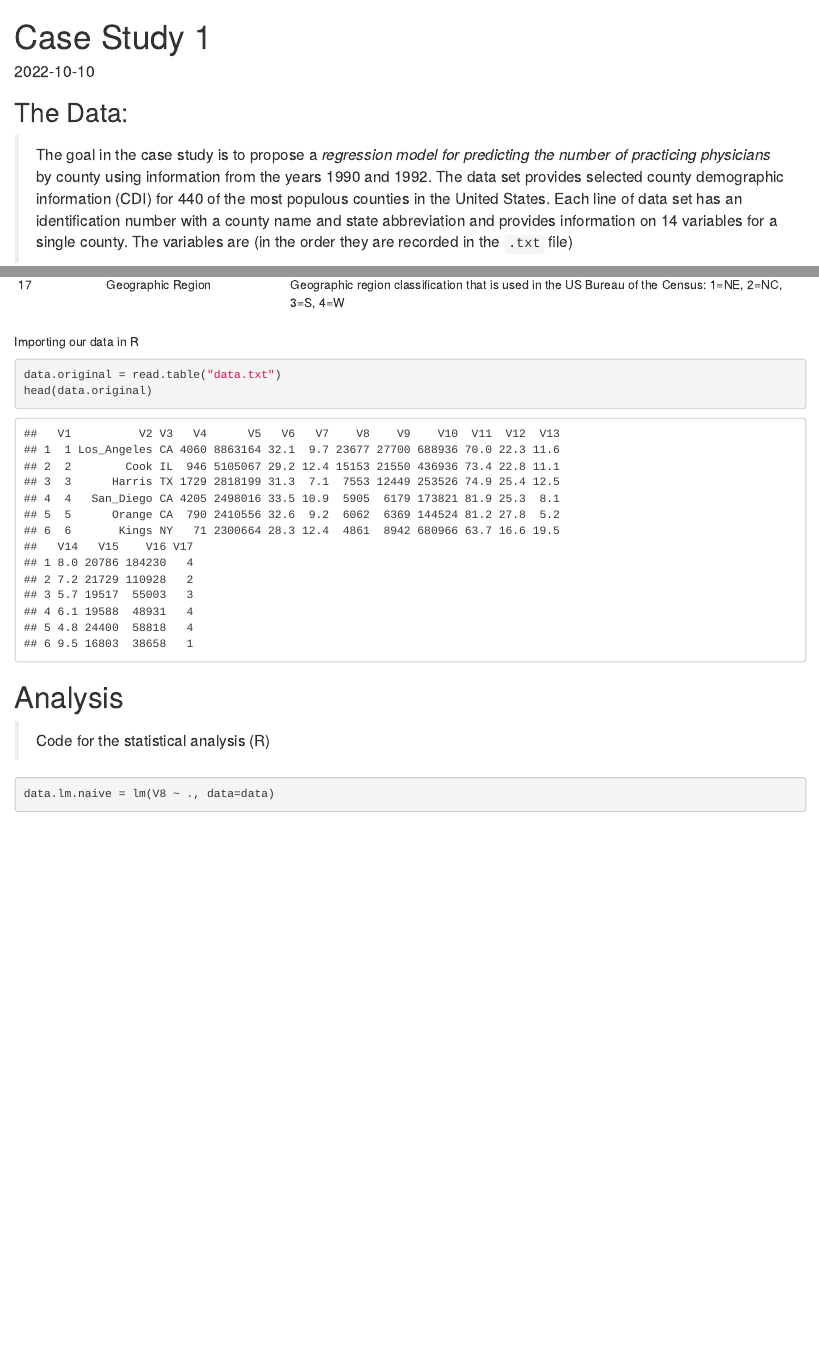
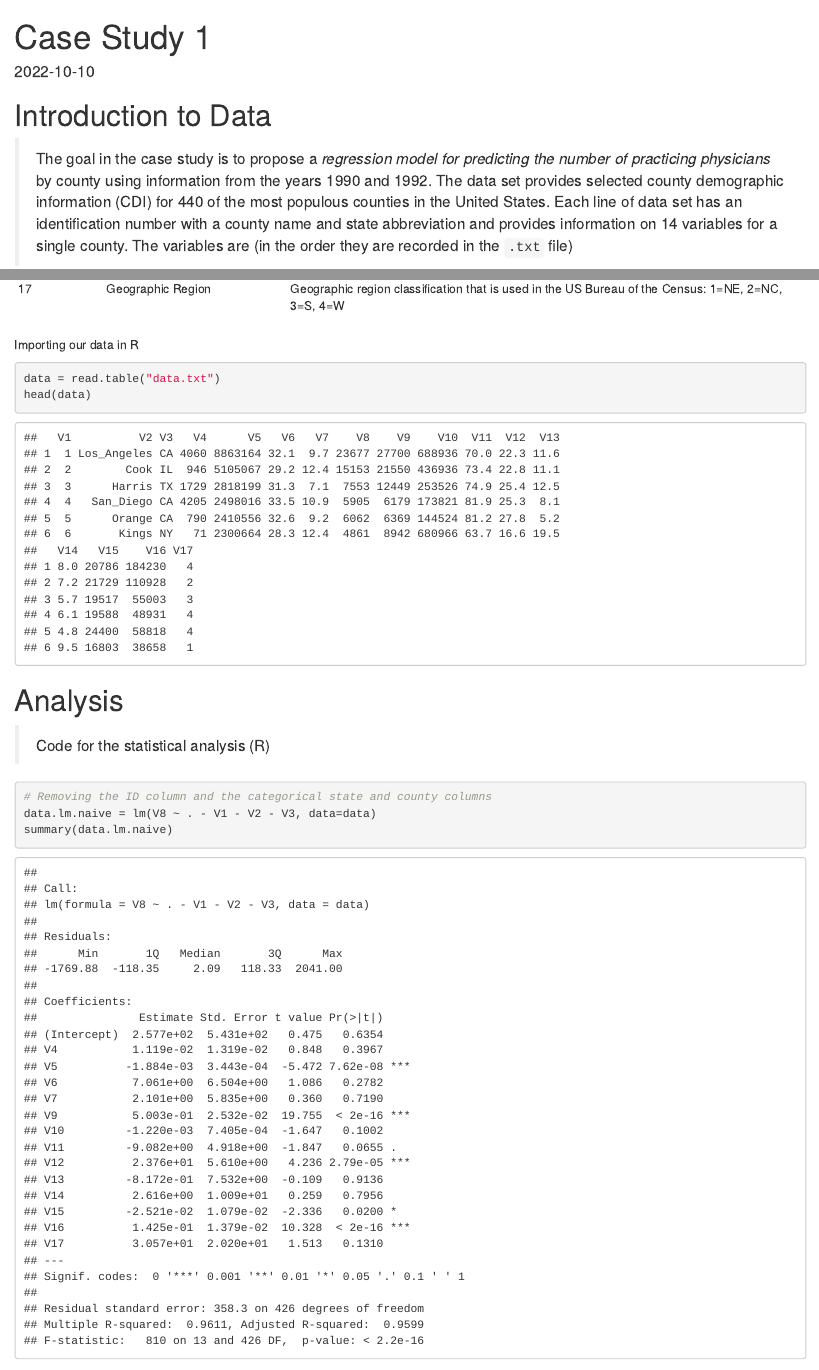
Before and after one commit to Dhirajk1/STAT425-CaseStudy1, an R Markdown document (CS1.Rmd): the page in a window 1100 px wide, from its top, and a second part further down, joined at a grey line. Rendered offline with R 4.5, knitr and Pandoc, with nearby package versions; some code elsewhere in the file could not run offline.

Commit message:
making some setup edits

````diff
--- a/CS1.Rmd
+++ b/CS1.Rmd
@@ -4,7 +4,7 @@ output: html_document
 date: "2022-10-10"
 ---
 
-## The Data:
+# Introduction to Data
 
 > The goal in the case study is to propose a *regression model for predicting the number of practicing physicians* by county using information from the years 1990 and 1992. The data set provides selected county demographic information (CDI) for 440 of the most populous counties in the United States. Each line of data set has an identification number with a county name and state abbreviation and provides information on 14 variables for a single county. The variables are (in the order they are recorded in the `.txt` file)
 
@@ -49,8 +49,8 @@ date: "2022-10-10"
 Importing our data in R
 
 ```{r}
-data.original = read.table("data.txt")
-head(data.original)
+data = read.table("data.txt")
+head(data)
 ```
 
 # Analysis
@@ -58,7 +58,8 @@ head(data.original)
 > Code for the statistical analysis (R)
 
 ```{r}
-data.lm.naive = lm(V8 ~ ., data=data)
+# Removing the ID column and the categorical state and county columns
+data.lm.naive = lm(V8 ~ . - V1 - V2 - V3, data=data)
 summary(data.lm.naive)
 ```
 
````
Also changed, not shown: 3 other files.
